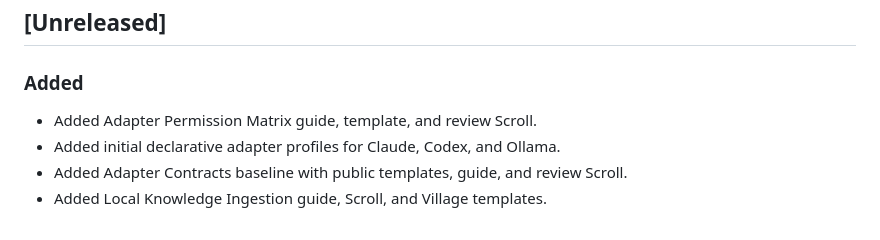
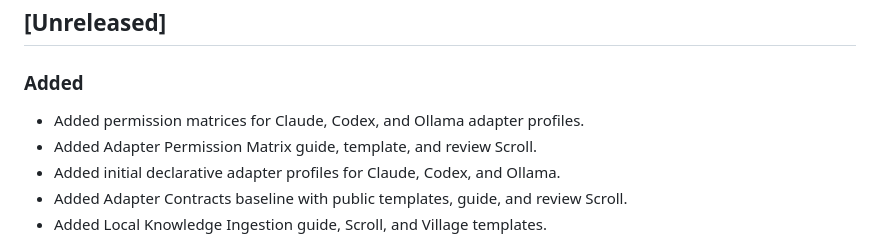
Before and after one commit to EddieRiq/konoha-agentic-academy, a Markdown page: CHANGELOG.md, the part around the change. GitHub-like rendering.

```diff
--- a/CHANGELOG.md
+++ b/CHANGELOG.md
@@ -15,6 +15,8 @@ This project is early stage. Version numbers may be adjusted once the first publ
 
 
 
+
+- Added permission matrices for Claude, Codex, and Ollama adapter profiles.
 - Added Adapter Permission Matrix guide, template, and review Scroll.
 - Added initial declarative adapter profiles for Claude, Codex, and Ollama.
 - Added Adapter Contracts baseline with public templates, guide, and review Scroll.
```
Also changed, not shown: adapters/README.md (+6 -0 lines), docs/roadmap.md (+4 -0 lines).
